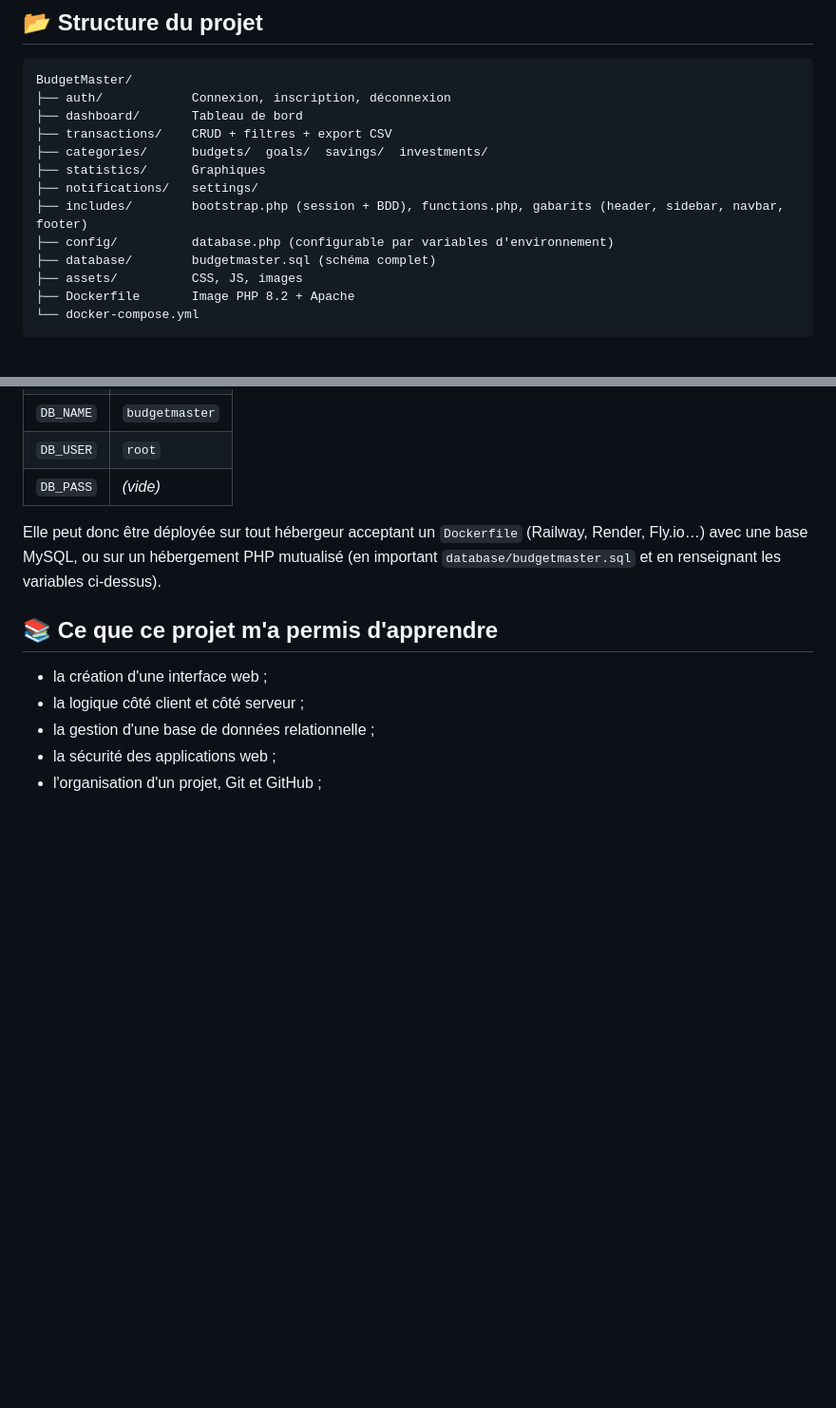
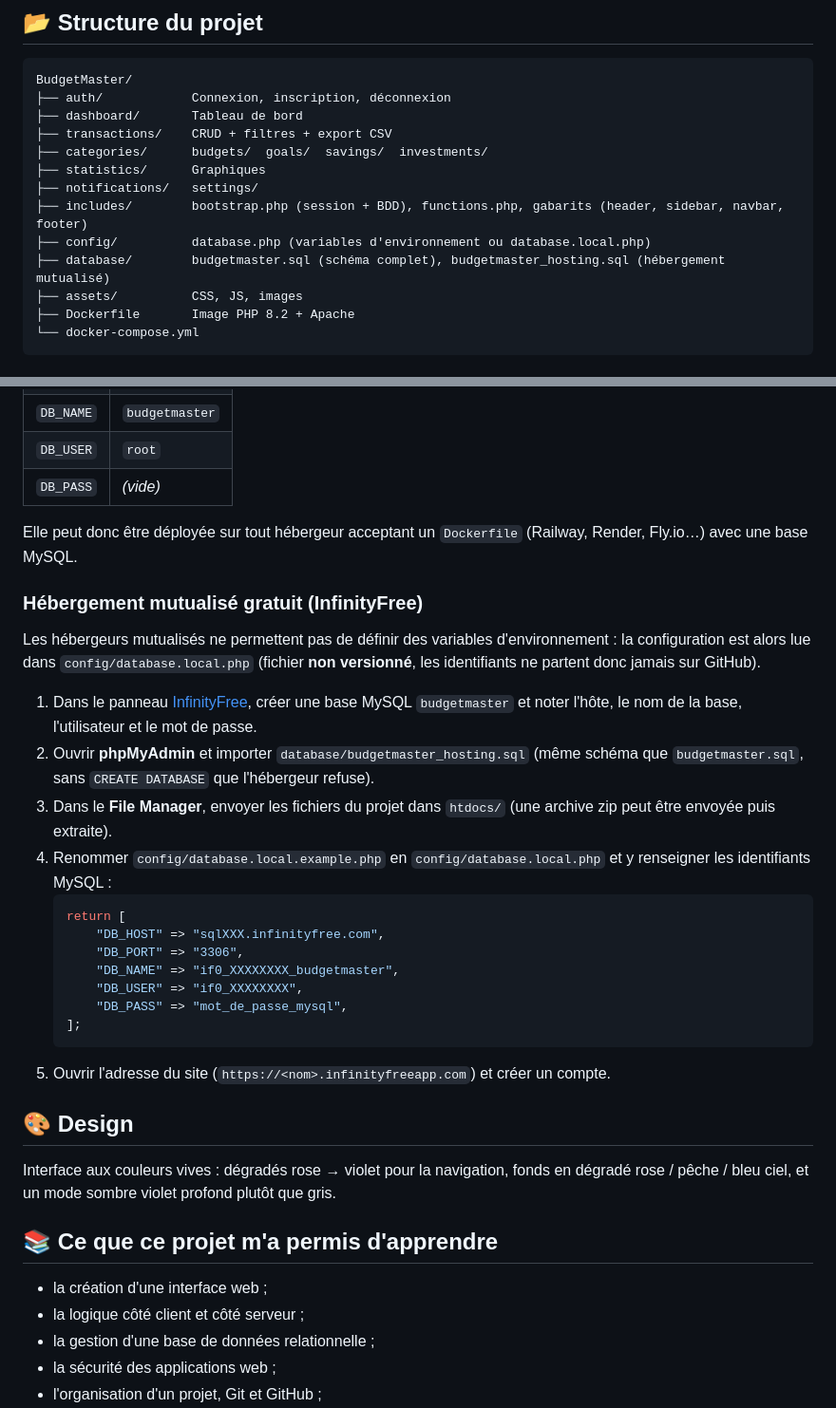
Before and after one commit to amaviviekouvo-cyber/BudgetMaster, a Markdown page: README.md, 2 parts joined by grey strips. Shown at 95% size. GitHub-like rendering; blank space fills up the shorter version.

Commit message:
README : hébergement InfinityFree et nouveau design
Co-Authored-By: Claude Opus 5.5 <noreply@anthropic.com>

````diff
--- a/README.md
+++ b/README.md
@@ -46,8 +46,8 @@ BudgetMaster/
 ├── statistics/      Graphiques
 ├── notifications/   settings/
 ├── includes/        bootstrap.php (session + BDD), functions.php, gabarits (header, sidebar, navbar, footer)
-├── config/          database.php (configurable par variables d'environnement)
-├── database/        budgetmaster.sql (schéma complet)
+├── config/          database.php (variables d'environnement ou database.local.php)
+├── database/        budgetmaster.sql (schéma complet), budgetmaster_hosting.sql (hébergement mutualisé)
 ├── assets/          CSS, JS, images
 ├── Dockerfile       Image PHP 8.2 + Apache
 └── docker-compose.yml
@@ -85,7 +85,30 @@ L'application lit sa configuration dans les variables d'environnement suivantes
 | `DB_USER` | `root` |
 | `DB_PASS` | *(vide)* |
 
-Elle peut donc être déployée sur tout hébergeur acceptant un `Dockerfile` (Railway, Render, Fly.io…) avec une base MySQL, ou sur un hébergement PHP mutualisé (en important `database/budgetmaster.sql` et en renseignant les variables ci-dessus).
+Elle peut donc être déployée sur tout hébergeur acceptant un `Dockerfile` (Railway, Render, Fly.io…) avec une base MySQL.
+
+### Hébergement mutualisé gratuit (InfinityFree)
+
+Les hébergeurs mutualisés ne permettent pas de définir des variables d'environnement : la configuration est alors lue dans `config/database.local.php` (fichier **non versionné**, les identifiants ne partent donc jamais sur GitHub).
+
+1. Dans le panneau [InfinityFree](https://dash.infinityfree.com/accounts), créer une base MySQL `budgetmaster` et noter l'hôte, le nom de la base, l'utilisateur et le mot de passe.
+2. Ouvrir **phpMyAdmin** et importer `database/budgetmaster_hosting.sql` (même schéma que `budgetmaster.sql`, sans `CREATE DATABASE` que l'hébergeur refuse).
+3. Dans le **File Manager**, envoyer les fichiers du projet dans `htdocs/` (une archive zip peut être envoyée puis extraite).
+4. Renommer `config/database.local.example.php` en `config/database.local.php` et y renseigner les identifiants MySQL :
+   ```php
+   return [
+       "DB_HOST" => "sqlXXX.infinityfree.com",
+       "DB_PORT" => "3306",
+       "DB_NAME" => "if0_XXXXXXXX_budgetmaster",
+       "DB_USER" => "if0_XXXXXXXX",
+       "DB_PASS" => "mot_de_passe_mysql",
+   ];
+   ```
+5. Ouvrir l'adresse du site (`https://<nom>.infinityfreeapp.com`) et créer un compte.
+
+## 🎨 Design
+
+Interface aux couleurs vives : dégradés rose → violet pour la navigation, fonds en dégradé rose / pêche / bleu ciel, et un mode sombre violet profond plutôt que gris.
 
 ## 📚 Ce que ce projet m'a permis d'apprendre
 
````
